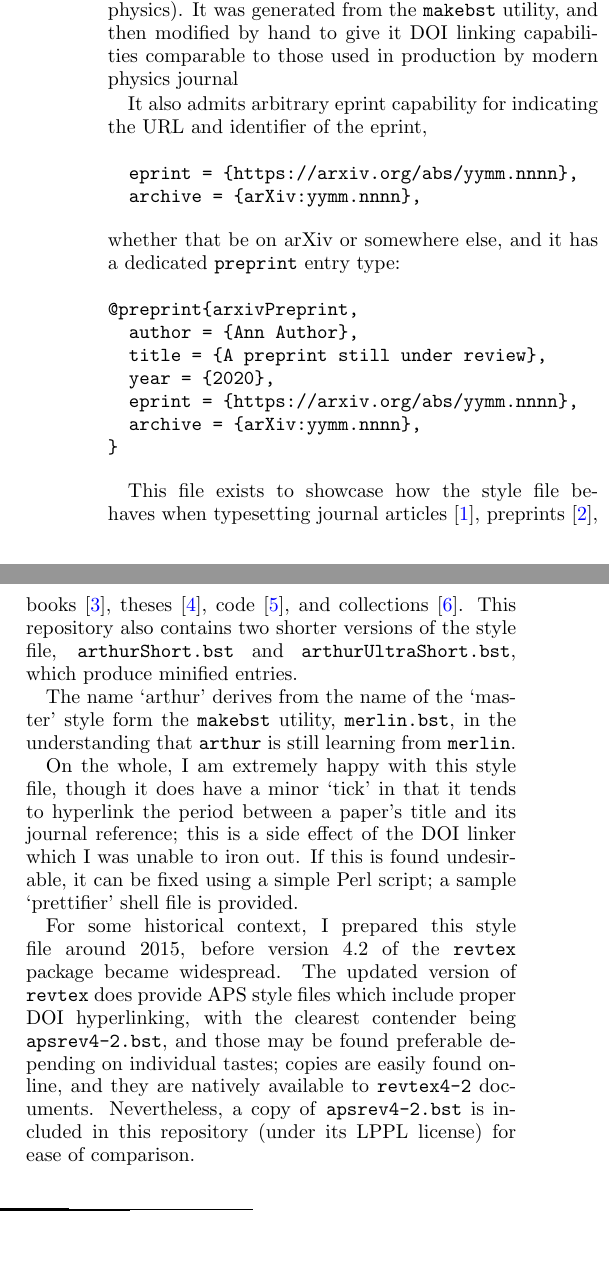
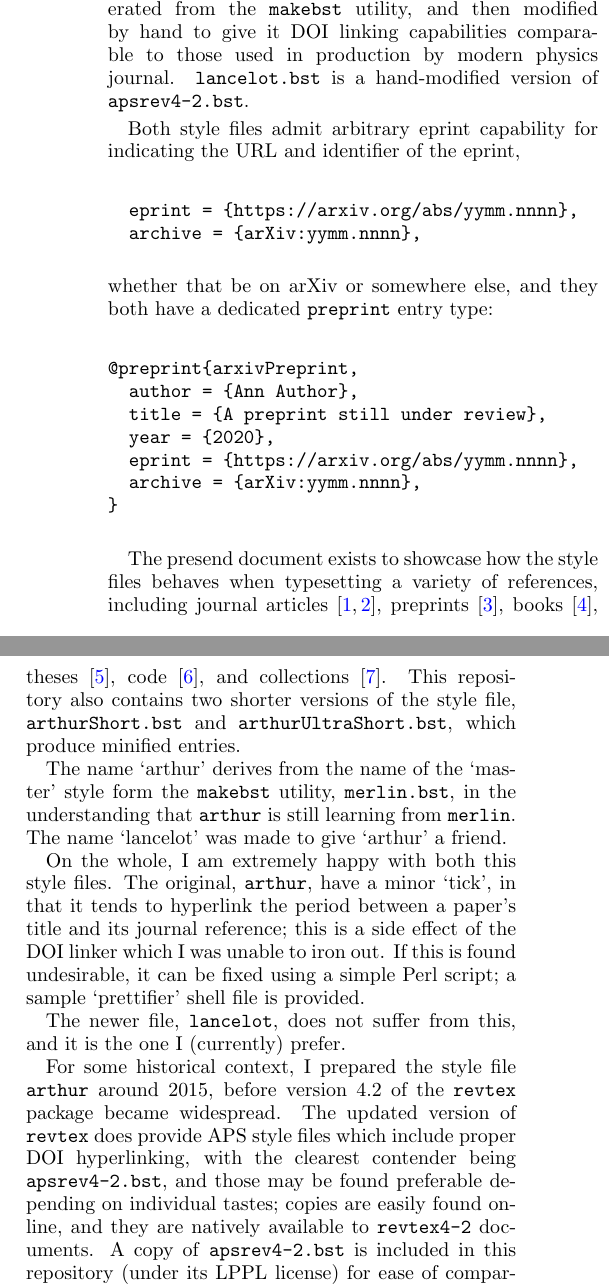
Before and after one commit to episanty/arthur.bst, a LaTeX paper (arthur.tex): two parts of the columns of the page, joined at a grey line, cut so that both start at the same text. Compiled offline with pdfLaTeX.

Commit message:
Updated documentation.

```diff
--- a/arthur.tex
+++ b/arthur.tex
@@ -60,14 +60,16 @@ This is a showcase file for the BibTeX style file \texttt{arthur.bst}.
 
 \maketitle
 
-The BibTeX style file \texttt{arthur.bst} is optimized for physics (more specifically atomic, molecular and optical physics). It was generated from the \texttt{makebst} utility, and then modified by hand to give it DOI linking capabilities comparable to those used in production by modern physics journal
+The BibTeX style files \texttt{arthur.bst} and \texttt{lancelot.bst} are optimized for physics (more specifically atomic, molecular and optical physics).
+\texttt{arthur.bst} was generated from the \texttt{makebst} utility, and then modified by hand to give it DOI linking capabilities comparable to those used in production by modern physics journal.
+\texttt{lancelot.bst} is a hand-modified version of \texttt{apsrev4-2.bst}.
 
-It also admits arbitrary eprint capability for indicating the URL and identifier of the eprint,
+Both style files admit arbitrary eprint capability for indicating the URL and identifier of the eprint,
 \begin{verbatim}
   eprint = {https://arxiv.org/abs/yymm.nnnn},
   archive = {arXiv:yymm.nnnn},
 \end{verbatim}
-whether that be on arXiv or somewhere else, and it has a dedicated \texttt{preprint} entry type:
+whether that be on arXiv or somewhere else, and they both have a dedicated \texttt{preprint} entry type:
 \begin{verbatim}
 @preprint{arxivPreprint,
   author = {Ann Author},
@@ -78,8 +80,8 @@ whether that be on arXiv or somewhere else, and it has a dedicated \texttt{prepr
 }
 \end{verbatim}
 
-This file exists to showcase how the style file behaves when typesetting
-journal articles~\cite{journalArticle},
+The presend document exists to showcase how the style files behaves when typesetting a variety of references, including
+journal articles~\cite{journalArticle, journalArticle2},
 preprints~\cite{arxivPreprint},
 books~\cite{bookExample},
 theses~\cite{thesisExample},
@@ -89,17 +91,23 @@ This repository also contains two shorter versions of the style file, \texttt{ar
 
 
 The name `arthur' derives from the name of the `master' style form the \texttt{makebst} utility, \texttt{merlin.bst}, in the understanding that \texttt{arthur} is still learning from \texttt{merlin}.
+The name `lancelot' was made to give `arthur' a friend.
 
-On the whole, I am extremely happy with this style file, though it does have a minor `tick' in that it tends to hyperlink the period between a paper's title and its journal reference; this is a side effect of the DOI linker which I was unable to iron out.
+On the whole, I am extremely happy with both this style files.
+The original, \texttt{arthur}, have a minor `tick', in that it tends to hyperlink the period between a paper's title and its journal reference; this is a side effect of the DOI linker which I was unable to iron out.
 If this is found undesirable, it can be fixed using a simple Perl script; a sample `prettifier' shell file is provided.
 
-For some historical context, I prepared this style file around 2015, before version 4.2 of the \texttt{revtex} package became widespread.
+The newer file, \texttt{lancelot}, does not suffer from this, and it is the one I (currently) prefer.
+
+For some historical context, I prepared the style file \texttt{arthur} around 2015, before version 4.2 of the \texttt{revtex} package became widespread.
 The updated version of \texttt{revtex} does provide APS style files which include proper DOI hyperlinking, with the clearest contender being \texttt{apsrev4-2.bst}, and those may be found preferable depending on individual tastes; copies are easily found online, and they are natively available to \texttt{revtex4-2} documents.
-Nevertheless, a copy of \texttt{apsrev4-2.bst} is included in this repository (under its LPPL license) for ease of comparison.
+A copy of \texttt{apsrev4-2.bst} is included in this repository (under its LPPL license) for ease of comparison.
+The newer homebrew, \texttt{lancelot.bst}, is a modification of the new-standard \texttt{revtex} to streamline the handling of preprints and arXiv (or other) eprint links.
 
 
 %\bibliographystyle{apsrev4-2}
-\bibliographystyle{arthur}
+%\bibliographystyle{arthur}
+\bibliographystyle{lancelot}
 \bibliography{references}{}
 
 
```
Also changed, not shown: arthur.tex (4 more changed lines), 1 other file.
